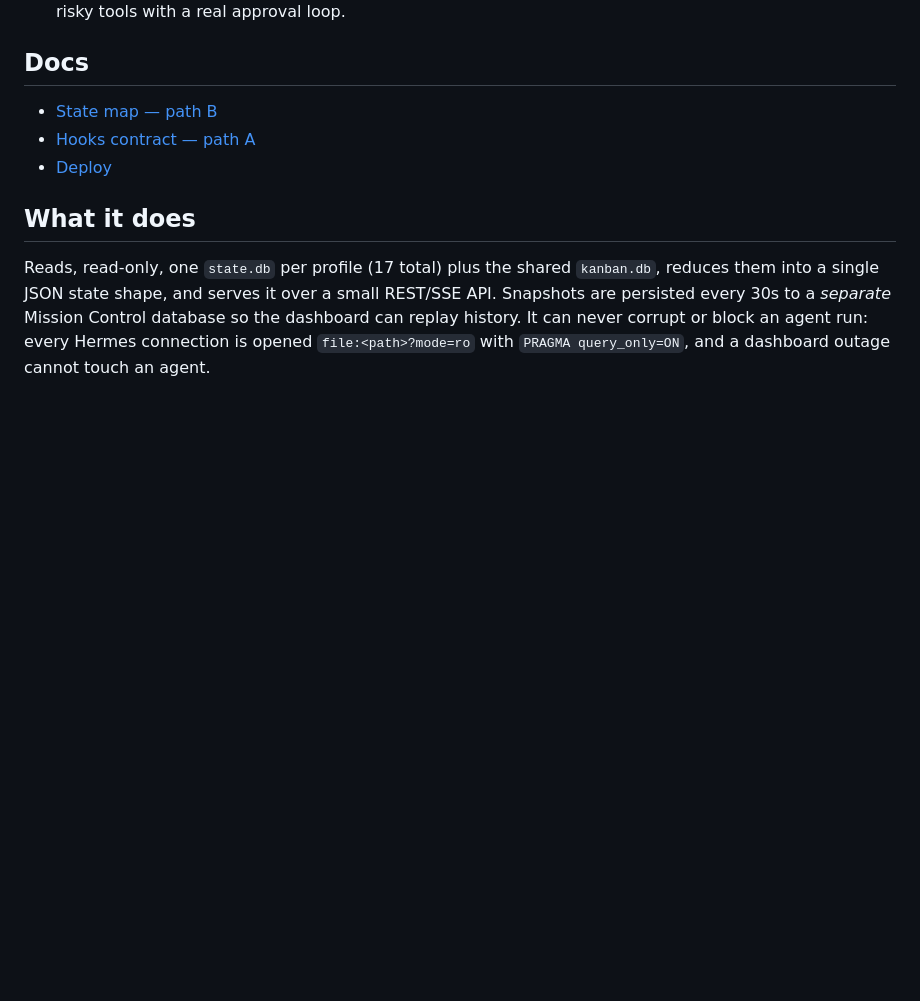
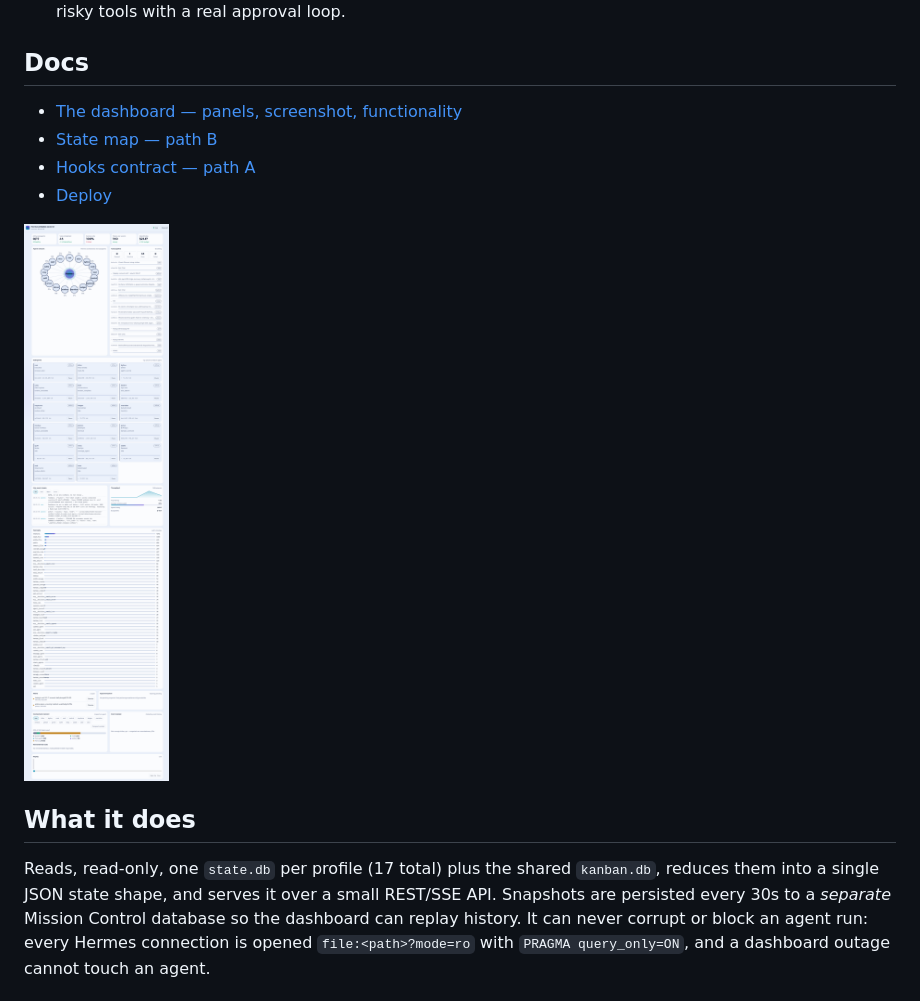
Before and after one commit to moban9/hermes-mission-control, a Markdown page: README.md, the part around the change. GitHub-like rendering; pictures changed too: docs/dashboard.png (added); blank space fills up the shorter version.

Commit message:
docs: full-page dashboard screenshot + detailed panel/functionality guide

```diff
--- a/README.md
+++ b/README.md
@@ -13,9 +13,12 @@ Two real data paths, neither fabricated:
   tools with a real approval loop.
 
 ## Docs
+- [The dashboard — panels, screenshot, functionality](docs/dashboard.md)
 - [State map — path B](docs/state-map.md)
 - [Hooks contract — path A](docs/hooks.md)
 - [Deploy](docs/deploy.md)
+
+![Mission Control dashboard](docs/dashboard.png)
 
 ## What it does
 
```
Also changed, not shown: docs/dashboard.md (added, +105 -0 lines).
